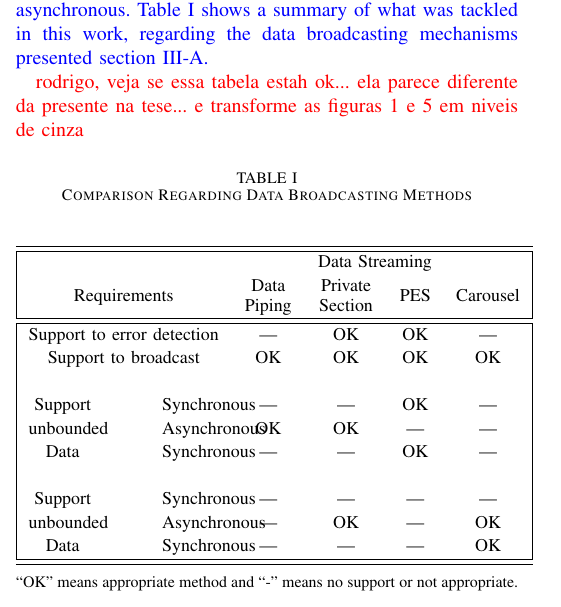
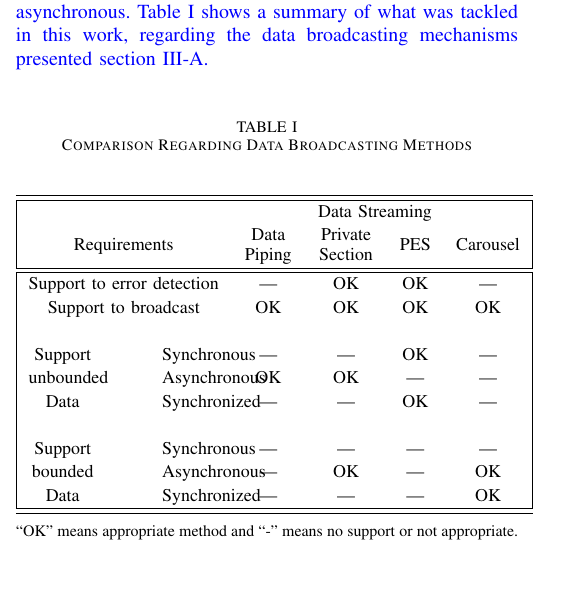
Before and after one commit to rdribeiroliveira/TCSVT_9275, a LaTeX paper (bare_jrnl.tex): part of one column of page 5 of 13, cut so that both start at the same text, the shorter picture padded with empty space. Compiled offline with pdfLaTeX; the source files are stored in an older character set and shown here as Unicode.

Commit message:
Change table and figures

```diff
--- a/bare_jrnl.tex
+++ b/bare_jrnl.tex
@@ -639,7 +639,6 @@ The entire hardware reconfiguration scheme can be split into three distinct step
 \label{encap-method}
 In order to choose a transmission method for hardware reconfiguration modules, one must take into account data format and timing requirements. Regarding data format, as already mentioned, the possible classifications are: delimited, un-delimited, and datagrams. When addressing timing requirements, data can be synchronous, synchronized, and asynchronous. Table \ref{table:table-one} shows a summary of what was tackled in this work, regarding the data broadcasting mechanisms presented section \ref{data-broadcasting}.}
 
-\textcolor{red}{rodrigo, veja se essa tabela estah ok... ela parece diferente da presente na tese... e transforme as figuras 1 e 5 em niveis de cinza}
 \textcolor{blue}{\begin{table}[ht]
 \renewcommand{\arraystretch}{1.18}
 \begin{center} {\small
@@ -659,11 +658,11 @@ In order to choose a transmission method for hardware reconfiguration modules, o
 						& & & & &\\
 Support & Synchronous		& {|} 			& {|}	 			& OK 	& {|}\\
 unbounded & Asynchronous	& OK 		& OK 			& {|}	 	& {|}\\
-Data & Synchronous			& {|}			& {|}	 			& OK 	& {|}\\
+Data & Synchronized			& {|}			& {|}	 			& OK 	& {|}\\
 						& & & & &\\
 Support & Synchronous		& {|} 			& {|}	 			& {|}	 	& {|}\\
-unbounded & Asynchronous	& {|} 			& OK 			& {|}	 	& OK\\
-Data & Synchronous			& {|}			& {|}	 			& {|}	 	& OK\\
+bounded & Asynchronous	& {|} 			& OK 			& {|}	 	& OK\\
+Data & Synchronized			& {|}			& {|}	 			& {|}	 	& OK\\
 \hline\hline
 \end{tabular} }
 \end{center}
```
Also changed, not shown: bare_jrnl.pdf.
